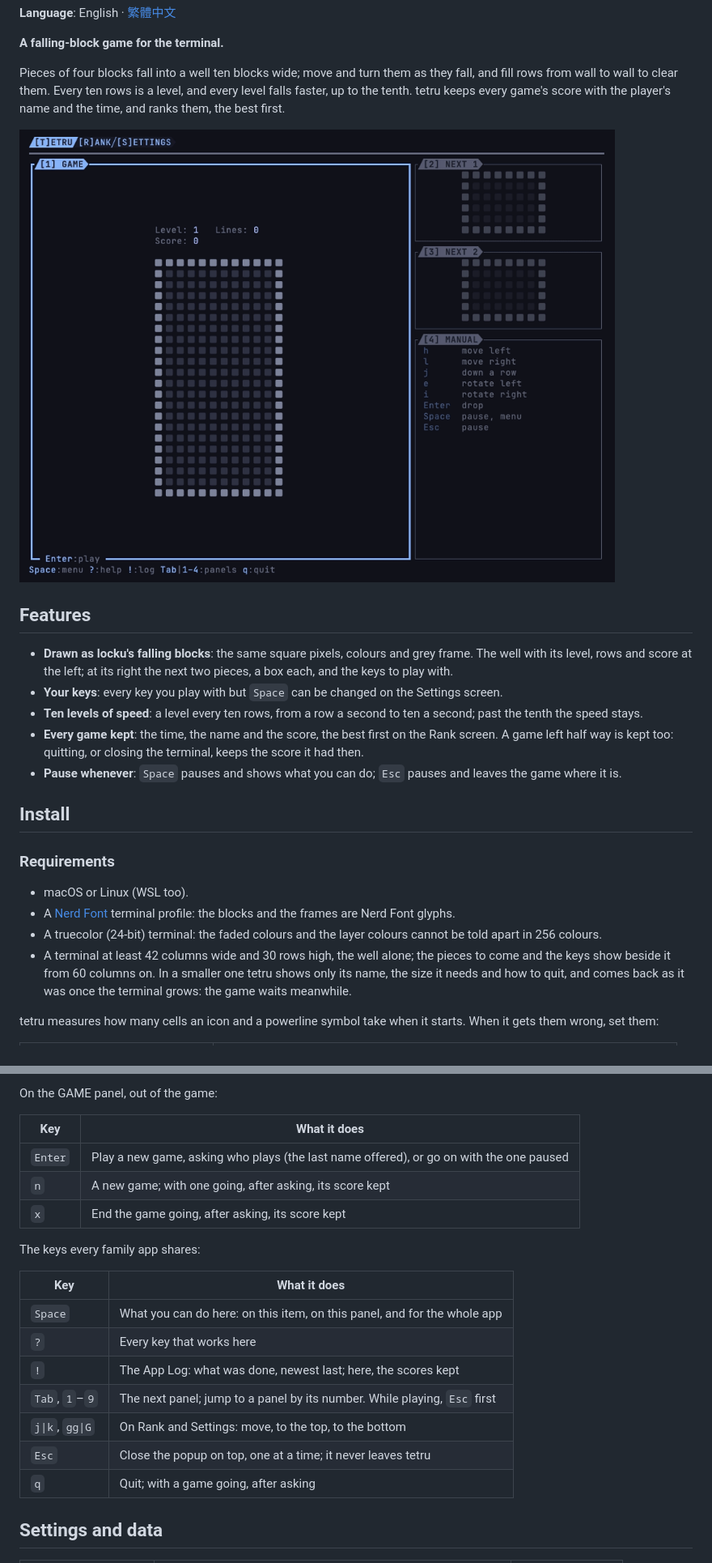
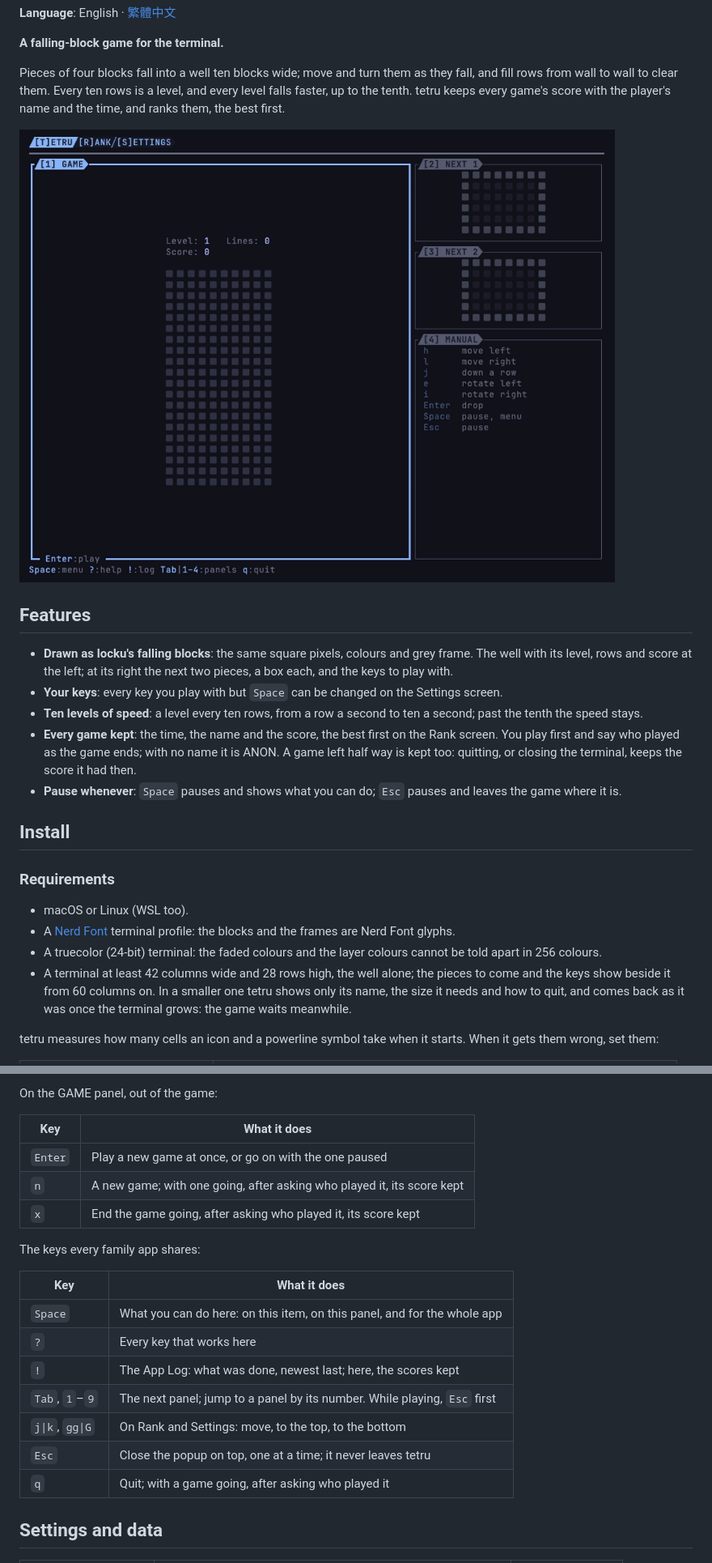
Before and after one commit to vulcanshen/tetru, a Markdown page: README.md, 2 parts joined by grey strips. Shown at 81% size. Drawn GitHub-style; pictures changed too: docs/demo.gif.

```diff
--- a/README.md
+++ b/README.md
@@ -19,8 +19,9 @@ with the player's name and the time, and ranks them, the best first.
   and score at the left; at its right the next two pieces, a box each, and the keys to play with.
 - **Your keys**: every key you play with but `Space` can be changed on the Settings screen.
 - **Ten levels of speed**: a level every ten rows, from a row a second to ten a second; past the tenth the speed stays.
-- **Every game kept**: the time, the name and the score, the best first on the Rank screen. A game left half way is kept
-  too: quitting, or closing the terminal, keeps the score it had then.
+- **Every game kept**: the time, the name and the score, the best first on the Rank screen. You play first and say who
+  played as the game ends; with no name it is ANON. A game left half way is kept too: quitting, or closing the terminal,
+  keeps the score it had then.
 - **Pause whenever**: `Space` pauses and shows what you can do; `Esc` pauses and leaves the game where it is.
 
 ## Install
@@ -30,7 +31,7 @@ with the player's name and the time, and ranks them, the best first.
 - macOS or Linux (WSL too).
 - A [Nerd Font](https://www.nerdfonts.com) terminal profile: the blocks and the frames are Nerd Font glyphs.
 - A truecolor (24-bit) terminal: the faded colours and the layer colours cannot be told apart in 256 colours.
-- A terminal at least 42 columns wide and 30 rows high, the well alone; the pieces to come and the keys show beside it
+- A terminal at least 42 columns wide and 28 rows high, the well alone; the pieces to come and the keys show beside it
   from 60 columns on. In a
   smaller one tetru shows only its name, the size it needs and how to quit, and comes back as it was once the terminal
   grows: the game waits meanwhile.
@@ -130,9 +132,9 @@ On the GAME panel, out of the game:
 
 | Key | What it does |
 |---|---|
-| `Enter` | Play a new game, asking who plays (the last name offered), or go on with the one paused |
-| `n` | A new game; with one going, after asking, its score kept |
-| `x` | End the game going, after asking, its score kept |
+| `Enter` | Play a new game at once, or go on with the one paused |
+| `n` | A new game; with one going, after asking who played it, its score kept |
+| `x` | End the game going, after asking who played it, its score kept |
 
 The keys every family app shares:
 
@@ -144,7 +146,7 @@ The keys every family app shares:
 | `Tab`, `1`–`9` | The next panel; jump to a panel by its number. While playing, `Esc` first |
 | `j\|k`, `gg\|G` | On Rank and Settings: move, to the top, to the bottom |
 | `Esc` | Close the popup on top, one at a time; it never leaves tetru |
-| `q` | Quit; with a game going, after asking |
+| `q` | Quit; with a game going, after asking who played it |
 
 ## Settings and data
 
```
Also changed, not shown: other parts of README.md (+3 -2 lines), README-zh_TW.md (+10 -9 lines), harness-assets/idea.md (+3 -0 lines), 6 other files.
